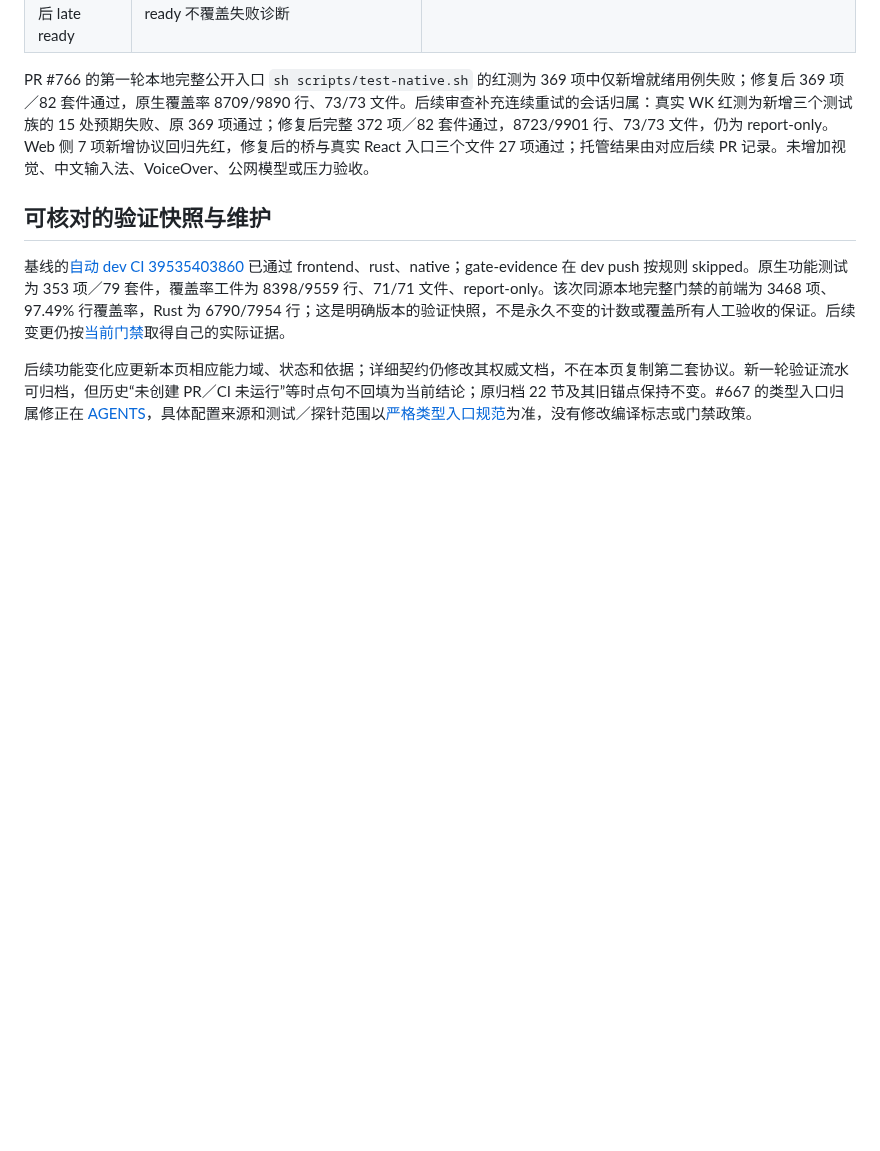
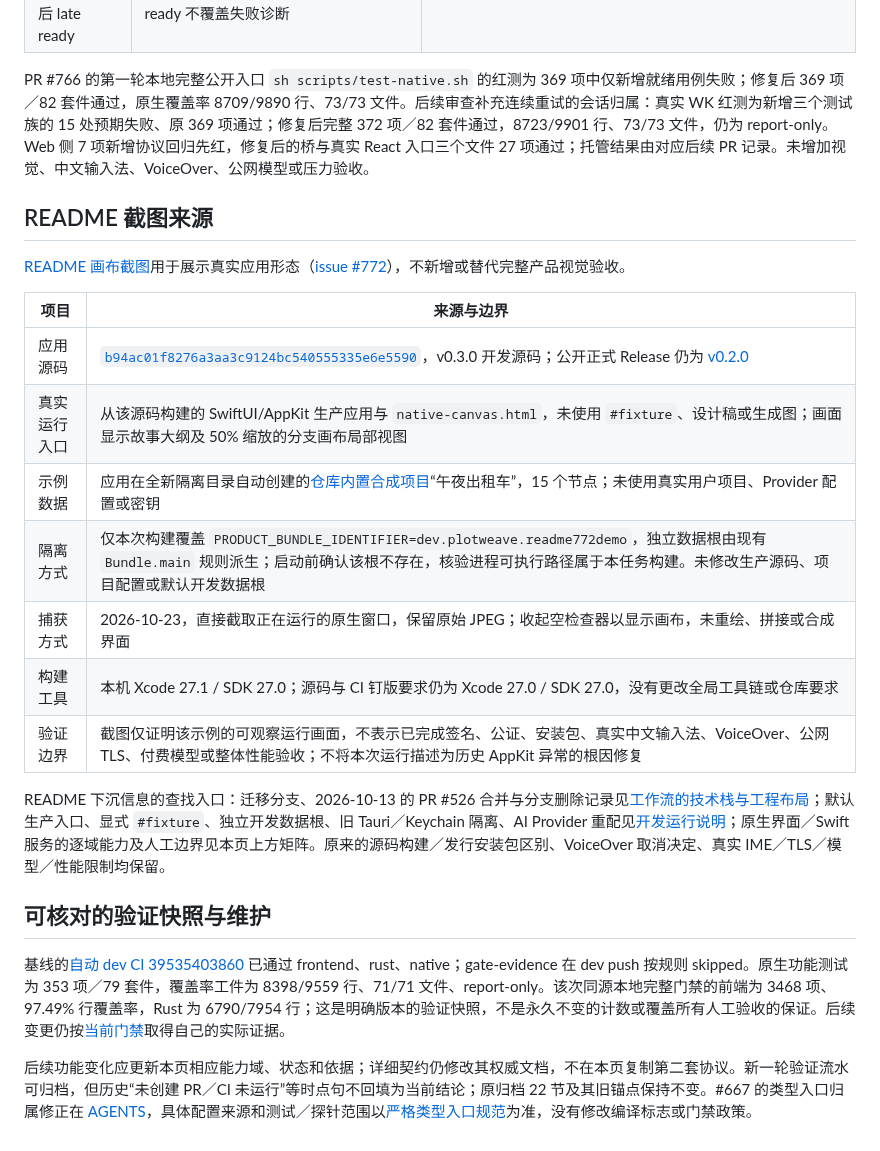
Before and after one commit to hailingu/PlotWeave, a Markdown page: docs/swiftui-react-flow-current-state.md, the part around the change. Drawn GitHub-style; blank space fills up the shorter version.

```diff
--- a/docs/swiftui-react-flow-current-state.md
+++ b/docs/swiftui-react-flow-current-state.md
@@ -66,6 +66,22 @@
 
 PR #766 的第一轮本地完整公开入口 `sh scripts/test-native.sh` 的红测为 369 项中仅新增就绪用例失败；修复后 369 项／82 套件通过，原生覆盖率 8709/9890 行、73/73 文件。后续审查补充连续重试的会话归属：真实 WK 红测为新增三个测试族的 15 处预期失败、原 369 项通过；修复后完整 372 项／82 套件通过，8723/9901 行、73/73 文件，仍为 report-only。Web 侧 7 项新增协议回归先红，修复后的桥与真实 React 入口三个文件 27 项通过；托管结果由对应后续 PR 记录。未增加视觉、中文输入法、VoiceOver、公网模型或压力验收。
 
+## README 截图来源
+
+[README 画布截图](../assets/plotweave-canvas-dev-b94ac01f.jpg)用于展示真实应用形态（[issue #772](https://github.com/hailingu/PlotWeave/issues/772)），不新增或替代完整产品视觉验收。
+
+| 项目 | 来源与边界 |
+| --- | --- |
+| 应用源码 | [`b94ac01f8276a3aa3c9124bc540555335e6e5590`](https://github.com/hailingu/PlotWeave/commit/b94ac01f8276a3aa3c9124bc540555335e6e5590)，v0.3.0 开发源码；公开正式 Release 仍为 [v0.2.0](https://github.com/hailingu/PlotWeave/releases/latest) |
+| 真实运行入口 | 从该源码构建的 SwiftUI/AppKit 生产应用与 `native-canvas.html`，未使用 `#fixture`、设计稿或生成图；画面显示故事大纲及 50% 缩放的分支画布局部视图 |
+| 示例数据 | 应用在全新隔离目录自动创建的[仓库内置合成项目](../src/projectStore/seeds.ts)“午夜出租车”，15 个节点；未使用真实用户项目、Provider 配置或密钥 |
+| 隔离方式 | 仅本次构建覆盖 `PRODUCT_BUNDLE_IDENTIFIER=dev.plotweave.readme772demo`，独立数据根由现有 `Bundle.main` 规则派生；启动前确认该根不存在，核验进程可执行路径属于本任务构建。未修改生产源码、项目配置或默认开发数据根 |
+| 捕获方式 | 2026-10-23，直接截取正在运行的原生窗口，保留原始 JPEG；收起空检查器以显示画布，未重绘、拼接或合成界面 |
+| 构建工具 | 本机 Xcode 27.1 / SDK 27.0；源码与 CI 钉版要求仍为 Xcode 27.0 / SDK 27.0，没有更改全局工具链或仓库要求 |
+| 验证边界 | 截图仅证明该示例的可观察运行画面，不表示已完成签名、公证、安装包、真实中文输入法、VoiceOver、公网 TLS、付费模型或整体性能验收；不将本次运行描述为历史 AppKit 异常的根因修复 |
+
+README 下沉信息的查找入口：迁移分支、2026-10-13 的 PR #526 合并与分支删除记录见[工作流的技术栈与工程布局](development/workflow.md#technology-and-repository-layout)；默认生产入口、显式 `#fixture`、独立开发数据根、旧 Tauri／Keychain 隔离、AI Provider 重配见[开发运行说明](development/workflow.md#原生应用启动与验证)；原生界面／Swift 服务的逐域能力及人工边界见本页上方矩阵。原来的源码构建／发行安装包区别、VoiceOver 取消决定、真实 IME／TLS／模型／性能限制均保留。
+
 ## 可核对的验证快照与维护
 
 基线的[自动 dev CI 39535403860](https://github.com/hailingu/PlotWeave/actions/runs/39535403860) 已通过 frontend、rust、native；gate-evidence 在 dev push 按规则 skipped。原生功能测试为 353 项／79 套件，覆盖率工件为 8398/9559 行、71/71 文件、report-only。该次同源本地完整门禁的前端为 3468 项、97.49% 行覆盖率，Rust 为 6790/7954 行；这是明确版本的验证快照，不是永久不变的计数或覆盖所有人工验收的保证。后续变更仍按[当前门禁](development/quality-gate-enforcement.md)取得自己的实际证据。
```
Also changed, not shown: README.md (+24 -6 lines), docs/development/workflow.md (+2 -0 lines), assets/plotweave-canvas-dev-b94ac01f.jpg (added).
